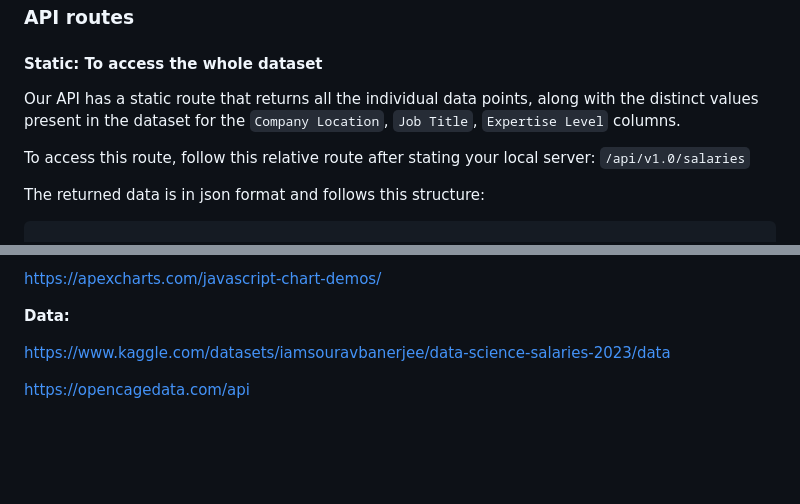
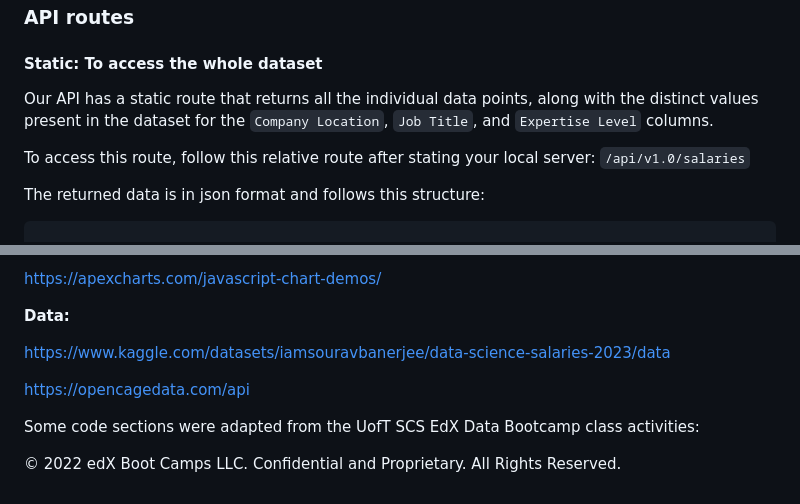
Before and after one commit to YargKlnc/Project3-DataWorld, a Markdown page: README.md, 2 parts joined by grey strips. Rendered like a GitHub page; blank space fills up the shorter version.

Commit message:
format and update refs

```diff
--- a/README.md
+++ b/README.md
@@ -71,7 +74,7 @@ You will need to have installed the following python packages:
 
 #### Static: To access the whole dataset
 
-Our API has a static route that returns all the individual data points, along with the distinct values present in the dataset for the `Company Location`, `Job Title`, `Expertise Level` columns.
+Our API has a static route that returns all the individual data points, along with the distinct values present in the dataset for the `Company Location`, `Job Title`, and `Expertise Level` columns.
 
 To access this route, follow this relative route after stating your local server: `/api/v1.0/salaries`
 
@@ -289,3 +292,7 @@ https://apexcharts.com/javascript-chart-demos/
 https://www.kaggle.com/datasets/iamsouravbanerjee/data-science-salaries-2023/data
 
 https://opencagedata.com/api
+
+Some code sections were adapted from the UofT SCS EdX Data Bootcamp class activities:
+
+© 2022 edX Boot Camps LLC. Confidential and Proprietary. All Rights Reserved.
```
Also changed, not shown: other parts of README.md (+3 -0 lines).
